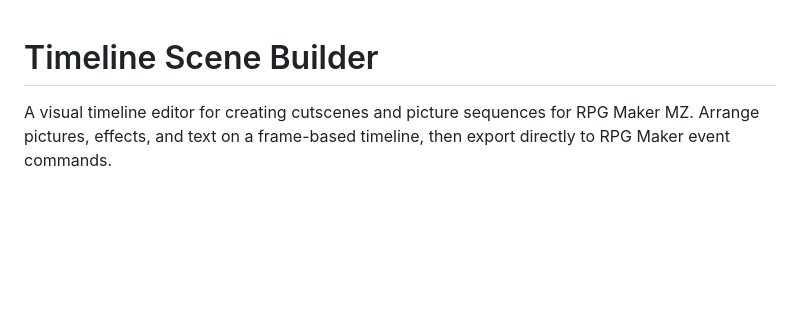
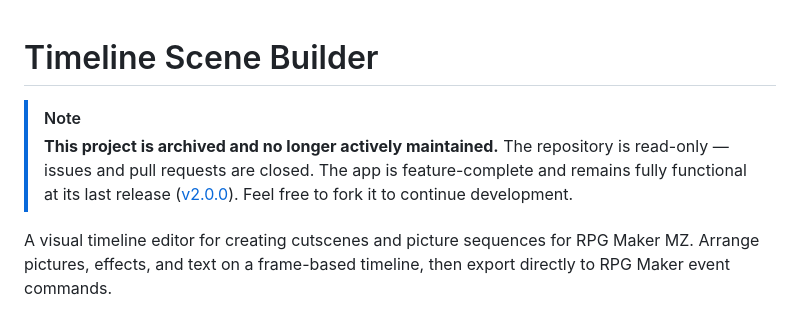
Before and after one commit to Wintersta7e/mz-scene-builder, a Markdown page: README.md, the part around the change. Rendered like a GitHub page; blank space fills up the shorter version.

Commit message:
docs: mark project as archived in README
Co-Authored-By: Rooty

```diff
--- a/README.md
+++ b/README.md
@@ -1,4 +1,7 @@
 # Timeline Scene Builder
+
+> [!NOTE]
+> **This project is archived and no longer actively maintained.** The repository is read-only — issues and pull requests are closed. The app is feature-complete and remains fully functional at its last release ([v2.0.0](https://github.com/Wintersta7e/mz-scene-builder/releases/tag/v2.0.0)). Feel free to fork it to continue development.
 
 A visual timeline editor for creating cutscenes and picture sequences for RPG Maker MZ. Arrange pictures, effects, and text on a frame-based timeline, then export directly to RPG Maker event commands.
 
```
